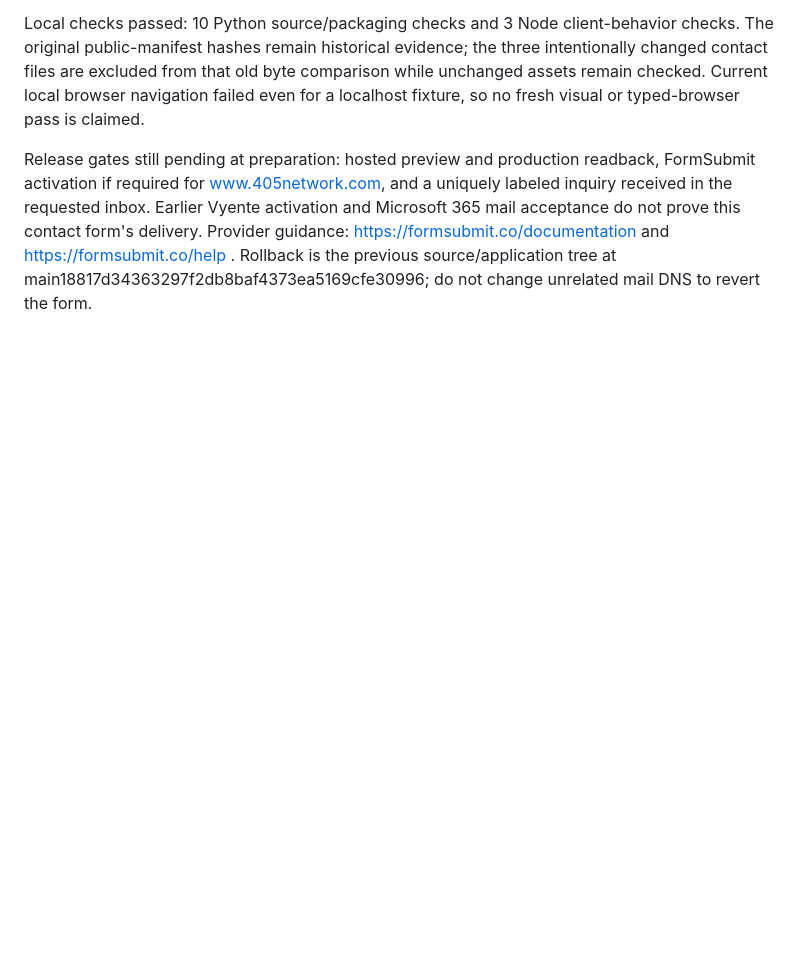
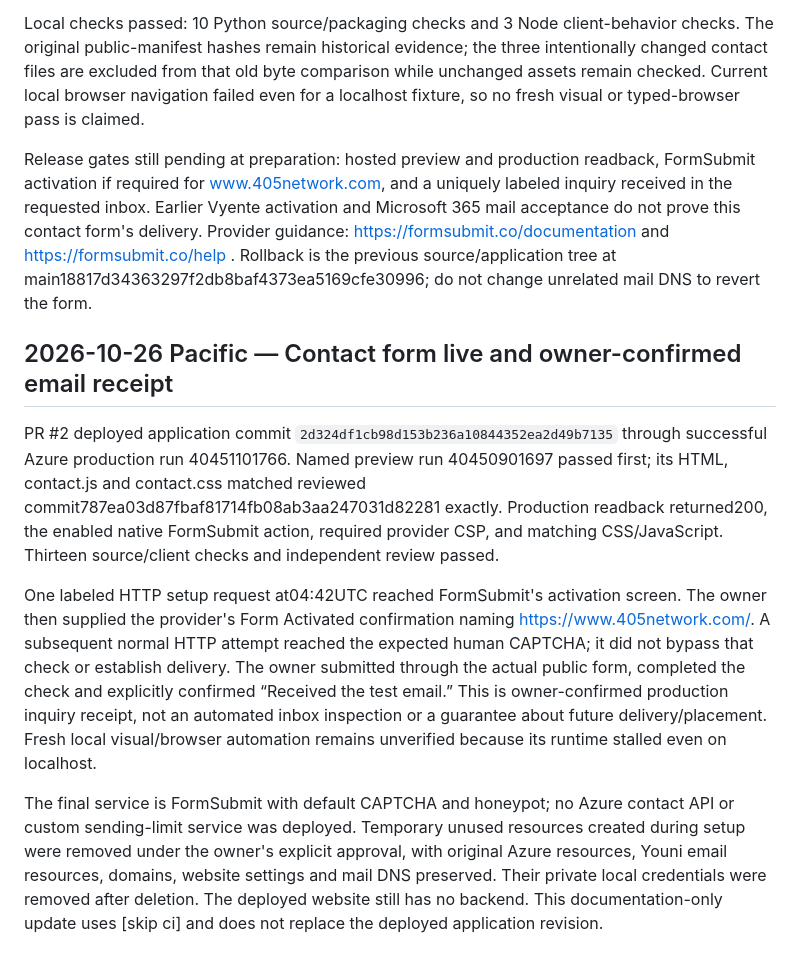
Before and after one commit to vyente-ruffin/405networkSite, a Markdown page: ledger.md, the part around the change. Drawn GitHub-style; blank space fills up the shorter version.

```diff
--- a/ledger.md
+++ b/ledger.md
@@ -315,3 +315,12 @@ Removed the old disabled button/submission blocker. The small client script allo
 Local checks passed: 10 Python source/packaging checks and 3 Node client-behavior checks. The original public-manifest hashes remain historical evidence; the three intentionally changed contact files are excluded from that old byte comparison while unchanged assets remain checked. Current local browser navigation failed even for a localhost fixture, so no fresh visual or typed-browser pass is claimed.
 
 Release gates still pending at preparation: hosted preview and production readback, FormSubmit activation if required for www.405network.com, and a uniquely labeled inquiry received in the requested inbox. Earlier Vyente activation and Microsoft 365 mail acceptance do not prove this contact form's delivery. Provider guidance: https://formsubmit.co/documentation and https://formsubmit.co/help . Rollback is the previous source/application tree at main18817d34363297f2db8baf4373ea5169cfe30996; do not change unrelated mail DNS to revert the form.
+
+
+## 2026-10-26 Pacific — Contact form live and owner-confirmed email receipt
+
+PR #2 deployed application commit `2d324df1cb98d153b236a10844352ea2d49b7135` through successful Azure production run 40451101766. Named preview run 40450901697 passed first; its HTML, contact.js and contact.css matched reviewed commit787ea03d87fbaf81714fb08ab3aa247031d82281 exactly. Production readback returned200, the enabled native FormSubmit action, required provider CSP, and matching CSS/JavaScript. Thirteen source/client checks and independent review passed.
+
+One labeled HTTP setup request at04:42UTC reached FormSubmit's activation screen. The owner then supplied the provider's Form Activated confirmation naming https://www.405network.com/. A subsequent normal HTTP attempt reached the expected human CAPTCHA; it did not bypass that check or establish delivery. The owner submitted through the actual public form, completed the check and explicitly confirmed “Received the test email.” This is owner-confirmed production inquiry receipt, not an automated inbox inspection or a guarantee about future delivery/placement. Fresh local visual/browser automation remains unverified because its runtime stalled even on localhost.
+
+The final service is FormSubmit with default CAPTCHA and honeypot; no Azure contact API or custom sending-limit service was deployed. Temporary unused resources created during setup were removed under the owner's explicit approval, with original Azure resources, Youni email resources, domains, website settings and mail DNS preserved. Their private local credentials were removed after deletion. The deployed website still has no backend. This documentation-only update uses [skip ci] and does not replace the deployed application revision.
```
Also changed, not shown: README.md (+2 -2 lines).
